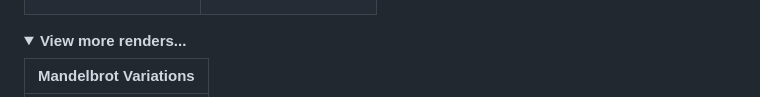
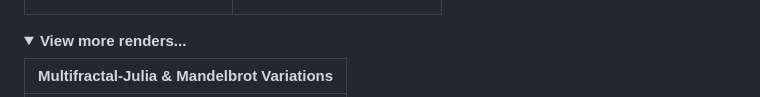
Before and after one commit to ConociendoAlmasMenosHastiadas/forma-fractalis, a Markdown page: README.md, the part around one of its changes. Rendered like a GitHub page; folded sections open.

Commit message:
quick update to readme

```diff
--- a/README.md
+++ b/README.md
@@ -121,5 +135,5 @@ forma-fractalis --profiling
 <details>
 <summary><b>View more renders...</b></summary>
 
-| Mandelbrot Variations |
+| Multifractal-Julia & Mandelbrot Variations |
 |:--:|
```
Also changed, not shown: other parts of README.md (+19 -4 lines).
